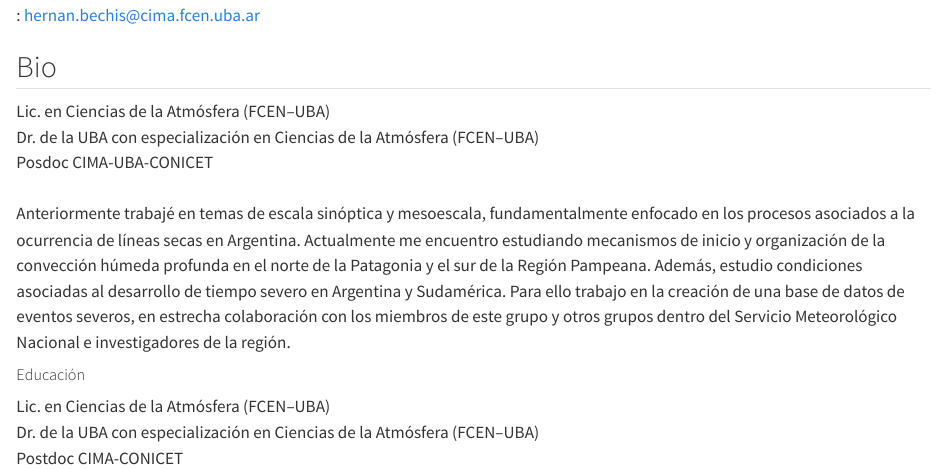
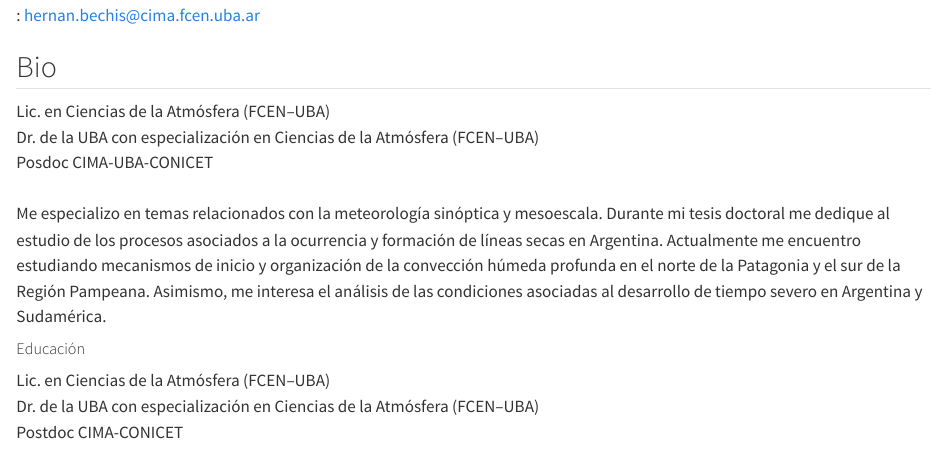
Before and after one commit to conveccionAR/conveccionAR.github.io, a Quarto document (bechis.qmd): the page in a window 1100 px wide, from 180 px down. Rendered offline with R 4.5, knitr and Pandoc in place of Quarto, with nearby package versions.

Commit message:
Update bechis.qmd

```diff
--- a/bechis.qmd
+++ b/bechis.qmd
@@ -13,7 +13,7 @@ Lic. en Ciencias de la Atmósfera (FCEN–UBA) \
 Dr. de la UBA con especialización en Ciencias de la Atmósfera (FCEN–UBA) \
 Posdoc CIMA-UBA-CONICET \
 \
-Anteriormente trabajé en temas de escala sinóptica y mesoescala, fundamentalmente enfocado en los procesos asociados a la ocurrencia de líneas secas en Argentina. Actualmente me encuentro estudiando mecanismos de inicio y organización de la convección húmeda profunda en el norte de la Patagonia y el sur de la Región Pampeana. Además, estudio condiciones asociadas al desarrollo de tiempo severo en Argentina y Sudamérica. Para ello trabajo en la creación de una base de datos de eventos severos, en estrecha colaboración con los miembros de este grupo y otros grupos dentro del Servicio Meteorológico Nacional e investigadores de la región.
+Me especializo en temas relacionados con la meteorología sinóptica y mesoescala.  Durante mi tesis doctoral me dedique al estudio de los procesos asociados a la ocurrencia y formación de líneas secas en Argentina. Actualmente me encuentro estudiando mecanismos de inicio y organización de la convección húmeda profunda en el norte de la Patagonia y el sur de la Región Pampeana. Asimismo, me interesa el análisis de las condiciones asociadas al desarrollo de tiempo severo en Argentina y Sudamérica.
 
 <h5>Educación</h5>
 Lic. en Ciencias de la Atmósfera (FCEN–UBA) \
```
